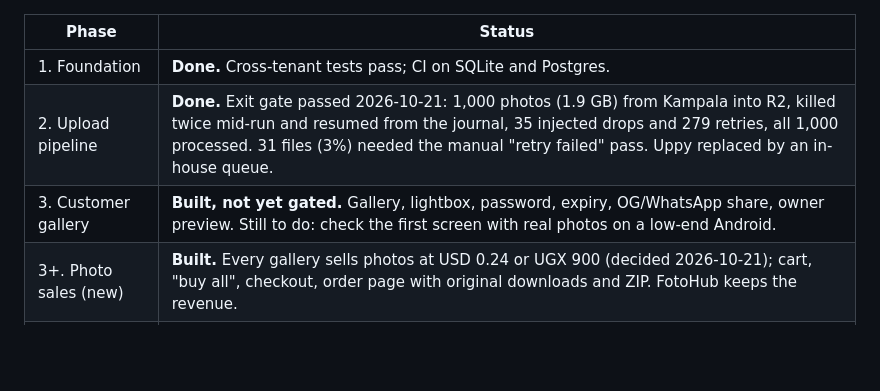
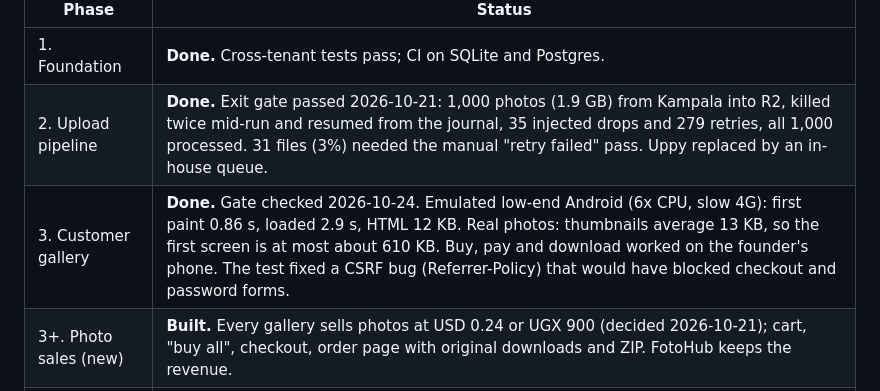
Before and after one commit to Bukulubenja/fotohub, a Markdown page: FotoHub_Research_and_Launch_Plan.md, the part around one of its changes. GitHub-like rendering; blank space fills up the shorter version.

Commit message:
docs: phase 3 gate passed (phone test 2026-10-24)

```diff
--- a/FotoHub_Research_and_Launch_Plan.md
+++ b/FotoHub_Research_and_Launch_Plan.md
@@ -179,7 +179,7 @@ Each delivered gallery is seen by dozens to hundreds of guests, and some of them
 |---|---|
 | 1. Foundation | **Done.** Cross-tenant tests pass; CI on SQLite and Postgres. |
 | 2. Upload pipeline | **Done.** Exit gate passed 2026-10-21: 1,000 photos (1.9 GB) from Kampala into R2, killed twice mid-run and resumed from the journal, 35 injected drops and 279 retries, all 1,000 processed. 31 files (3%) needed the manual "retry failed" pass. Uppy replaced by an in-house queue. |
-| 3. Customer gallery | **Built, not yet gated.** Gallery, lightbox, password, expiry, OG/WhatsApp share, owner preview. Still to do: check the first screen with real photos on a low-end Android. |
+| 3. Customer gallery | **Done.** Gate checked 2026-10-24. Emulated low-end Android (6x CPU, slow 4G): first paint 0.86 s, loaded 2.9 s, HTML 12 KB. Real photos: thumbnails average 13 KB, so the first screen is at most about 610 KB. Buy, pay and download worked on the founder's phone. The test fixed a CSRF bug (Referrer-Policy) that would have blocked checkout and password forms. |
 | 3+. Photo sales (new) | **Built.** Every gallery sells photos at USD 0.24 or UGX 900 (decided 2026-10-21); cart, "buy all", checkout, order page with original downloads and ZIP. FotoHub keeps the revenue. |
 | 4. Billing and ops | **Started.** Subscriptions and a payment-provider seam are done, using a fake provider. Still to do: a real aggregator, plan prices, dashboard billing UI, reminders, Sentry, backups, deployment. |
 
```
Also changed, not shown: other parts of FotoHub_Research_and_Launch_Plan.md (+1 -1 lines).
